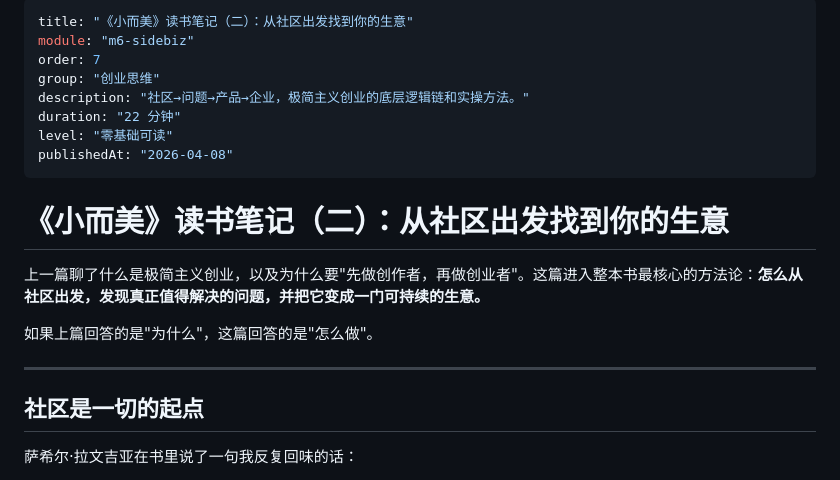
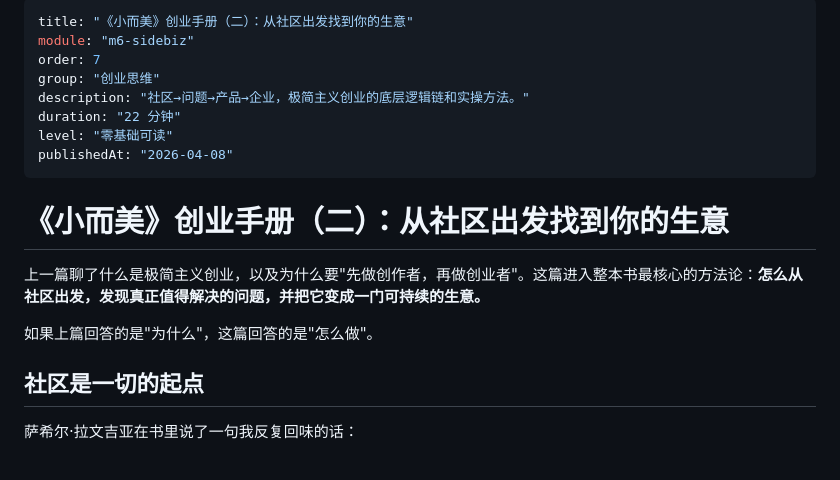
Before and after one commit to grl2345/claude-code-mastery, a Markdown page: content/m6-sidebiz/07-community-first-startup.md, the part around one of its changes. Drawn GitHub-style.

Commit message:
重命名为《小而美》创业手册，移除章节间多余的分割线
https://claude.ai/code/session_01M6UAba9EbcEg3BR9ZjS45d

```diff
--- a/content/m6-sidebiz/07-community-first-startup.md
+++ b/content/m6-sidebiz/07-community-first-startup.md
@@ -1,5 +1,5 @@
 ---
-title: "《小而美》读书笔记（二）：从社区出发找到你的生意"
+title: "《小而美》创业手册（二）：从社区出发找到你的生意"
 module: "m6-sidebiz"
 order: 7
 group: "创业思维"
@@ -9,13 +9,11 @@ level: "零基础可读"
 publishedAt: "2026-04-08"
 ---
 
-# 《小而美》读书笔记（二）：从社区出发找到你的生意
+# 《小而美》创业手册（二）：从社区出发找到你的生意
 
 上一篇聊了什么是极简主义创业，以及为什么要"先做创作者，再做创业者"。这篇进入整本书最核心的方法论：**怎么从社区出发，发现真正值得解决的问题，并把它变成一门可持续的生意。**
 
 如果上篇回答的是"为什么"，这篇回答的是"怎么做"。
-
----
 
 ## 社区是一切的起点
 
```
Also changed, not shown: other parts of content/m6-sidebiz/07-community-first-startup.md (+0 -20 lines), content/m6-sidebiz/06-minimalist-entrepreneurship.md (+2 -16 lines).
